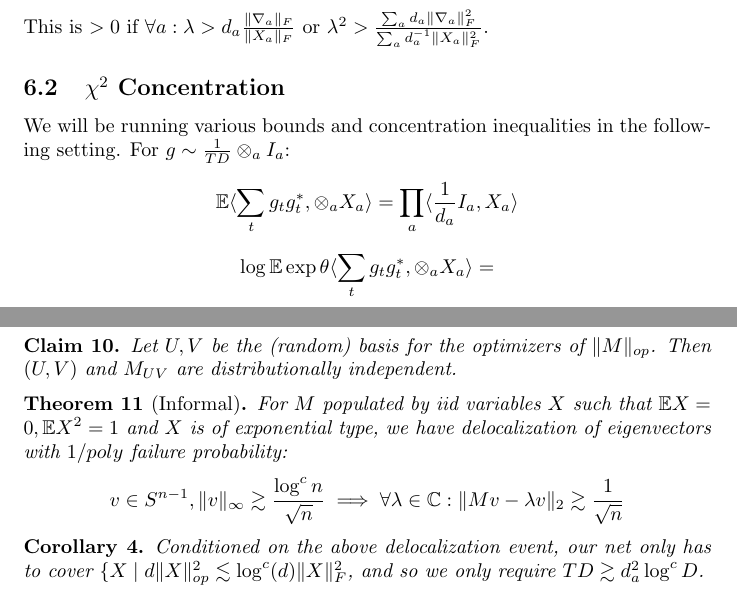
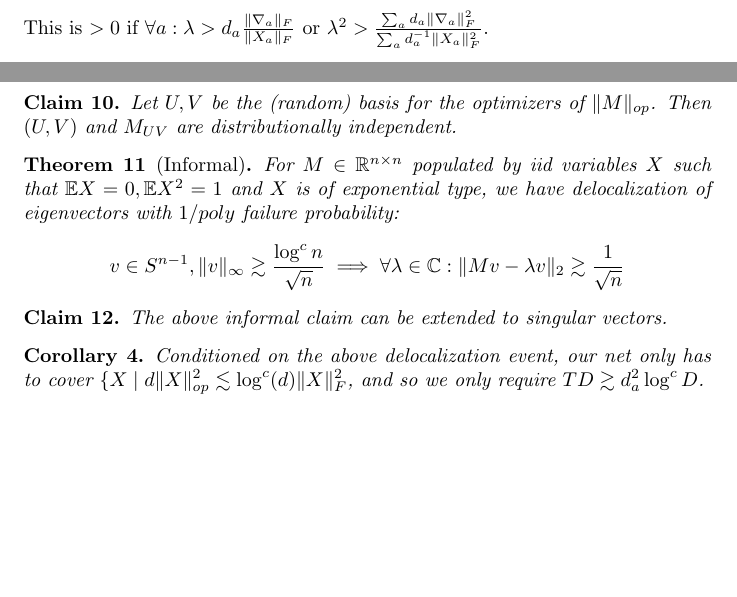
Before and after one commit to colefranks/MatrixNormalShrinkFlop, a LaTeX document (tensor-mle.tex): two parts of pages 7 and 9 of 11, joined at a grey line, cut so that both start at the same text, the shorter picture padded with empty space. Compiled offline with pdfLaTeX.

Commit message:
Removed unecessary chi-square exposition

```diff
--- a/tensor-mle.tex
+++ b/tensor-mle.tex
@@ -271,12 +271,6 @@ Choose $X$ to be the geodesic towards the optimum and $g(t) := f(e^{tX})$ with t
 This is $> 0$ if $\forall a: \lambda > d_{a} \frac{\|\nabla_{a}\|_{F}}{\|X_{a}\|_{F}}$ or $\lambda^{2} > \frac{ \sum_{a} d_{a} \|\nabla_{a}\|_{F}^{2} }{\sum_{a} d_{a}^{-1} \|X_{a}\|_{F}^{2}} $.
 
 
-\subsection{$\chi^{2}$ Concentration}
-We will be running various bounds and concentration inequalities in the following setting. For $g \sim \frac{1}{TD} \otimes_{a} I_{a}$:
-\[ \E \langle \sum_{t} g_{t} g_{t}^{*}, \otimes_{a} X_{a} \rangle  = \prod_{a} \langle \frac{1}{d_{a}} I_{a}, X_{a} \rangle \]
-\[ \log \E \exp \theta \langle \sum_{t} g_{t} g_{t}^{*}, \otimes_{a} X_{a} \rangle =   \]
-
-
 \subsection{Moment Map}
 For $g \sim \frac{1}{TD} \otimes_{a} I_{a}$, we want to bound $\|Q^{a} - sI_{a}\|_{F}$ using a net:
 \[ \E \langle \sum_{t} g_{t} g_{t}^{*}, X_{a} \rangle = \sum_{i} x_{i} \chi(\frac{1}{d_{a}}, \frac{TD}{d_{a}}) = \langle \frac{1}{d_{a}} I_{a}, X \rangle = 0 \]
@@ -332,13 +326,17 @@ Let $U,V$ be the (random) basis for the optimizers of $\|M\|_{op}$. Then $(U,V)$
 \end{claim}
 
 \begin{theorem} [Informal]
-For $M$ populated by iid variables $X$ such that $\E X = 0, \E X^{2} = 1$ and $X$ is of exponential type, we have delocalization of eigenvectors with $1/poly$ failure probability:
+For $M \in \R^{n \times n}$ populated by iid variables $X$ such that $\E X = 0, \E X^{2} = 1$ and $X$ is of exponential type, we have delocalization of eigenvectors with $1/poly$ failure probability:
 \[ v \in S^{n-1}, \|v\|_{\infty} \gtrsim \frac{\log^{c} n}{\sqrt{n}} \implies \forall \lambda \in \C: \|Mv - \lambda v\|_{2} \gtrsim \frac{1}{\sqrt{n}}   \]
 \end{theorem}
 
 %https://arxiv.org/pdf/1306.2887.pdf
 %https://arxiv.org/pdf/1306.3099.pdf
 %https://arxiv.org/pdf/1601.03678.pdf
+
+\begin{claim}
+The above informal claim can be extended to singular vectors.
+\end{claim}
 
 \begin{corollary}
 Conditioned on the above delocalization event, our net only has to cover $\{X \mid d \|X\|_{op}^{2} \lesssim \log^{c}(d) \|X\|_{F}^{2}$, and so we only require $TD \gtrsim d_{a}^{2} \log^{c} D$.
```
